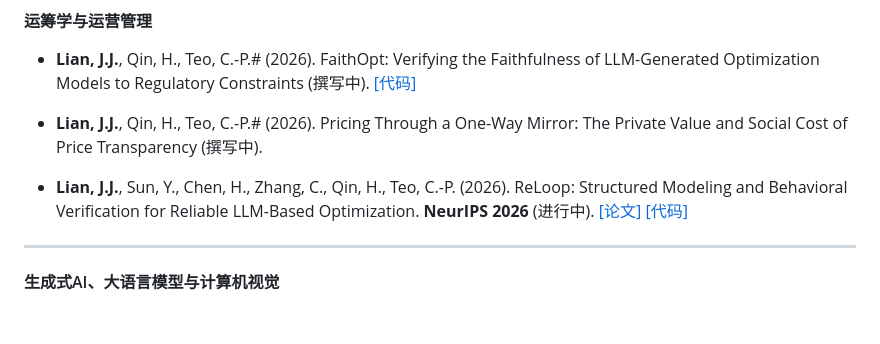
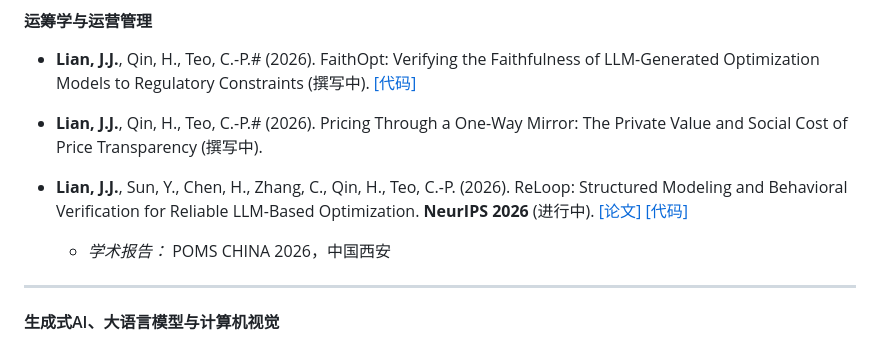
Before and after one commit to junbolian/junbolian.github.io, a Markdown page: contents/cn/publications.md, the part around the change. Rendered like a GitHub page; blank space fills up the shorter version.

Commit message:
feat: add POMS CHINA 2026 talk info under ReLoop paper

```diff
--- a/contents/cn/publications.md
+++ b/contents/cn/publications.md
@@ -7,6 +7,7 @@
   - **Lian, J.J.**, Qin, H., Teo, C.-P.\# (2026). Pricing Through a One-Way Mirror: The Private Value and Social Cost of Price Transparency (撰写中).
 
   - **Lian, J.J.**, Sun, Y., Chen, H., Zhang, C., Qin, H., Teo, C.-P. (2026). ReLoop: Structured Modeling and Behavioral Verification for Reliable LLM-Based Optimization. **NeurIPS 2026** (进行中). [[论文]](https://arxiv.org/abs/2602.15983) [[代码]](https://github.com/junbolian/ReLoop)
+    - *学术报告：* POMS CHINA 2026，中国西安
 
 -----
 
```
Also changed, not shown: contents/publications.md (+1 -0 lines).
